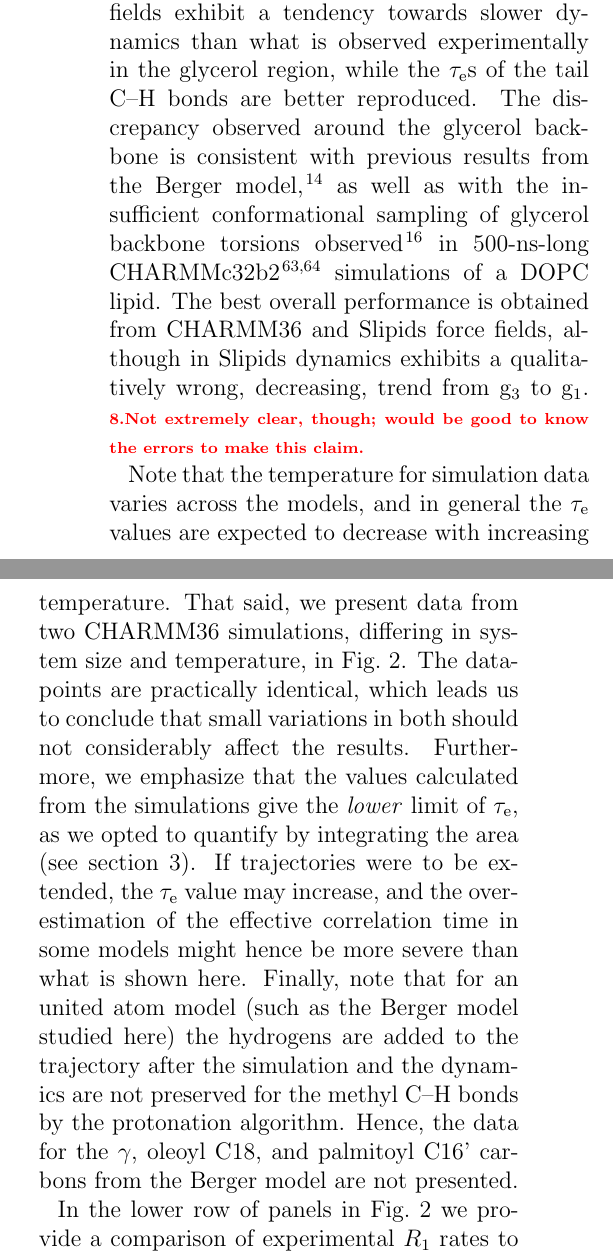
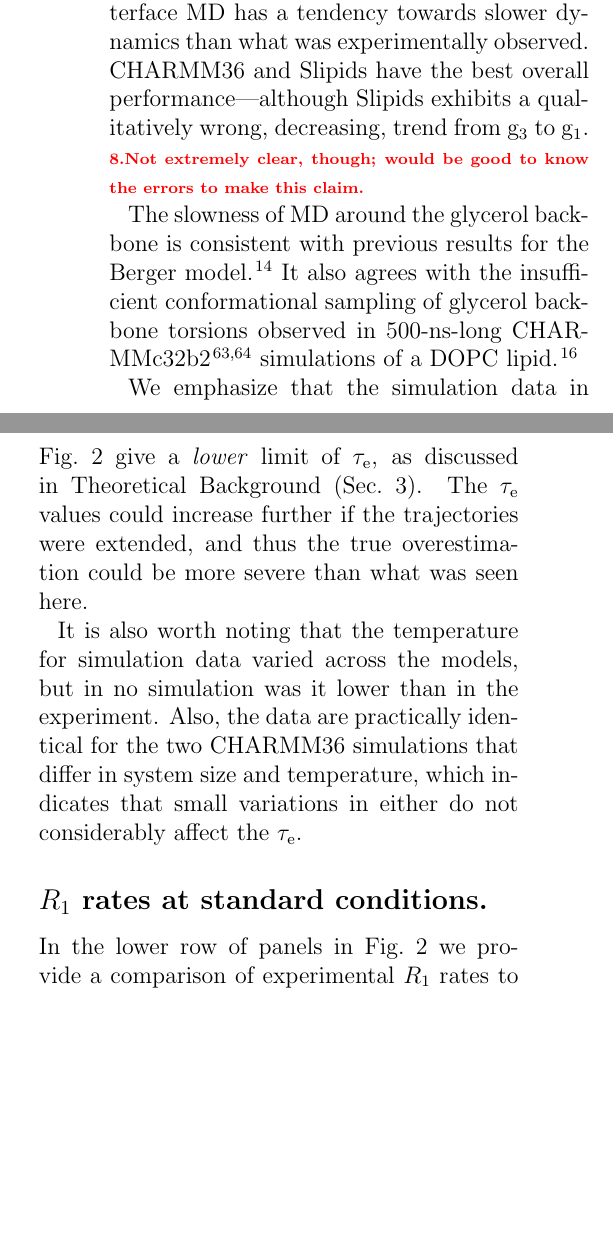
Before and after one commit to tfmFerreira/Corrtimes, a LaTeX paper (manuscripts/teff_oct.tex): two parts of the columns of page 7 of 18, joined at a grey line, cut so that both start at the same text, the shorter picture padded with empty space. The pictures show the PDF file manuscripts/teff_oct.pdf that the author committed with the source.

Commit message:
Results: Teff at standard conditions

```diff
--- a/manuscripts/teff_oct.tex
+++ b/manuscripts/teff_oct.tex
@@ -423,10 +423,13 @@ Fig.~\ref{fig:teff_R1} presents a comparison of experimental effective correlati
-The best overall performance is obtained from CHARMM36 and Slipids force fields, although in Slipids dynamics exhibits a qualitatively wrong, decreasing, trend from $\mathrm g_{3}$ to $\mathrm g_{1}$. \todo{Not extremely clear, though; would be good to know the errors to make this claim.}
+Qualitatively, every force field captures the general shape of the $\tau_\mathrm{e}$ profile: Dynamics slows down towards the glycerol backbone in both the headgroup and in the tails. Quantitatively, the $\tau_\mathrm{e}$ in the membrane core are reproduced rather well, but at the water-facing interface MD has a tendency towards slower dynamics than what was experimentally observed.
+CHARMM36 and Slipids have the best overall performance---although Slipids exhibits a qualitatively wrong, decreasing, trend from $\mathrm g_{3}$ to $\mathrm g_{1}$. \todo{Not extremely clear, though; would be good to know the errors to make this claim.}
 
+The slowness of MD around the glycerol backbone is consistent with previous results for the Berger model~\cite{ferreira15}. It also agrees with the insufficient conformational sampling of glycerol backbone torsions observed in 500-ns-long CHARMMc32b2~\cite{schlenkrich96,feller00} simulations of a DOPC lipid~\cite{vogel12}. % The first carbon of the palmitoyl tail is the only location where some force fields have a tendency to underestimate $\tau_{\mathrm{eff}}$.
 
-Note that the temperature for simulation data varies across the models, and in general the $\tau_\mathrm{e}$ values are expected to decrease with increasing temperature. That said, we present data from two CHARMM36 simulations, differing in system size and temperature, in Fig.~\ref{fig:teff_R1}. The datapoints are practically identical, which leads us to conclude that small variations in both should not considerably affect the results. Furthermore,  we emphasize that the values calculated from the simulations give the \textit{lower} limit of $\tau_\mathrm{e}$, as we opted to quantify by integrating the area (see section~\ref{sec:theory}). If trajectories were to be extended, the $\tau_\mathrm{e}$ value may increase, and the overestimation of the effective correlation time in some models might hence be more severe than what is shown here. Finally, note that for an united atom model (such as the Berger model studied here) the hydrogens are added to the trajectory after the simulation and the dynamics are not preserved for the methyl C--H bonds by the protonation algorithm. Hence, the data for the $\gamma$, oleoyl C18, and palmitoyl C16' carbons from the Berger model are not presented.
+We emphasize that the simulation data in Fig.~\ref{fig:teff_R1} give a \emph{lower} limit of $\tau_\mathrm{e}$, as discussed in Theoretical Background (Sec.~\ref{sec:theory}). The $\tau_\mathrm{e}$ values could increase further if the trajectories were extended, and thus the true overestimation could be more severe than what was seen here.
+
+It is also worth noting that the temperature for simulation data varied across the models, but in no simulation was it lower than in the experiment. %As one would expect $\tau_\mathrm{e}$ to decrease with increasing temperature, the slow dynamics observed in some force fields do not occur because of the temperature difference.
+Also, the data are practically identical for the two CHARMM36 simulations that differ in system size and temperature, which indicates that small variations in either do not considerably affect the $\tau_\mathrm{e}$.
 
 \begin{figure}[ht!]
 \centering
-\includegraphics[scale=0.46]{normalcond.pdf}
-\caption{Comparison of experimental effective correlation times ($\tau_\mathrm{e}$, upper panels) and $R_{1}$ (lower panels) rates to those obtained from MD simulations of POPC bilayers under full hydration. The structure of POPC along with the the carbon labelling scheme is presented on the top. The experimental values are measure from fully hydrated POPC bilayers in $L_{\alpha}$ phase at 298 K. The data for
-segment 8--11 is from the sn-2 (oleoyl) chain, whereas non-resolved contributions from both acyl chains are included in segments 2--3 and 16--18 (14--16 for sn-1 chains). The error bars for experimental values reflect error estimate of XXX, whereas the
+\includegraphics[width=0.9\columnwidth]{normalcond.pdf}
@@ -435,4 +443,5 @@ Further details on the simulations are provided in
-Table~\ref{tab:standr}.}
+Table~\ref{tab:standr} provides further details on the simulations.
+}
 \label{fig:teff_R1}
 
 
@@ -442,7 +451,7 @@ Table~\ref{tab:standr}.}
 
 \end{figure}
 
-
+\subsection*{$R_1$ rates at standard conditions.}
 In the lower row of panels in Fig.~\ref{fig:teff_R1} we provide a comparison of experimental $R_{1}$ rates to those obtained from the simulations, under the same conditions as for $\tau_\mathrm{e}$. For the glycerol and headgroup region the force fields overall reproduce the experimental $R_{1}$ data better\todo{What is up with the gamma carbons?} than for the $\tau_\mathrm{e}$. For example, the
 MacRog model gives particularly good $R_{1}$ rates result although it systematically overestimates effective correlation times.  As the $R_{1}$ data presented here was measured at 125~MHz, this means that the force fields tend to represent the rotational dynamics at $(2\pi\times125~\mathrm{MHz})^{-1}\sim$1 ns scales for the glycerol region. However, the discrepancies observed between experimental and computational MD $\tau_\mathrm{e}$ data show that MD does not reproduce the longer-scale dynamics contained in the $\tau_\mathrm{e}$ values in the glycerol and headgroup regions.
 
```
Also changed, not shown: manuscripts/teff_oct.pdf, manuscripts/teff_oct.tex (15 more changed lines).
